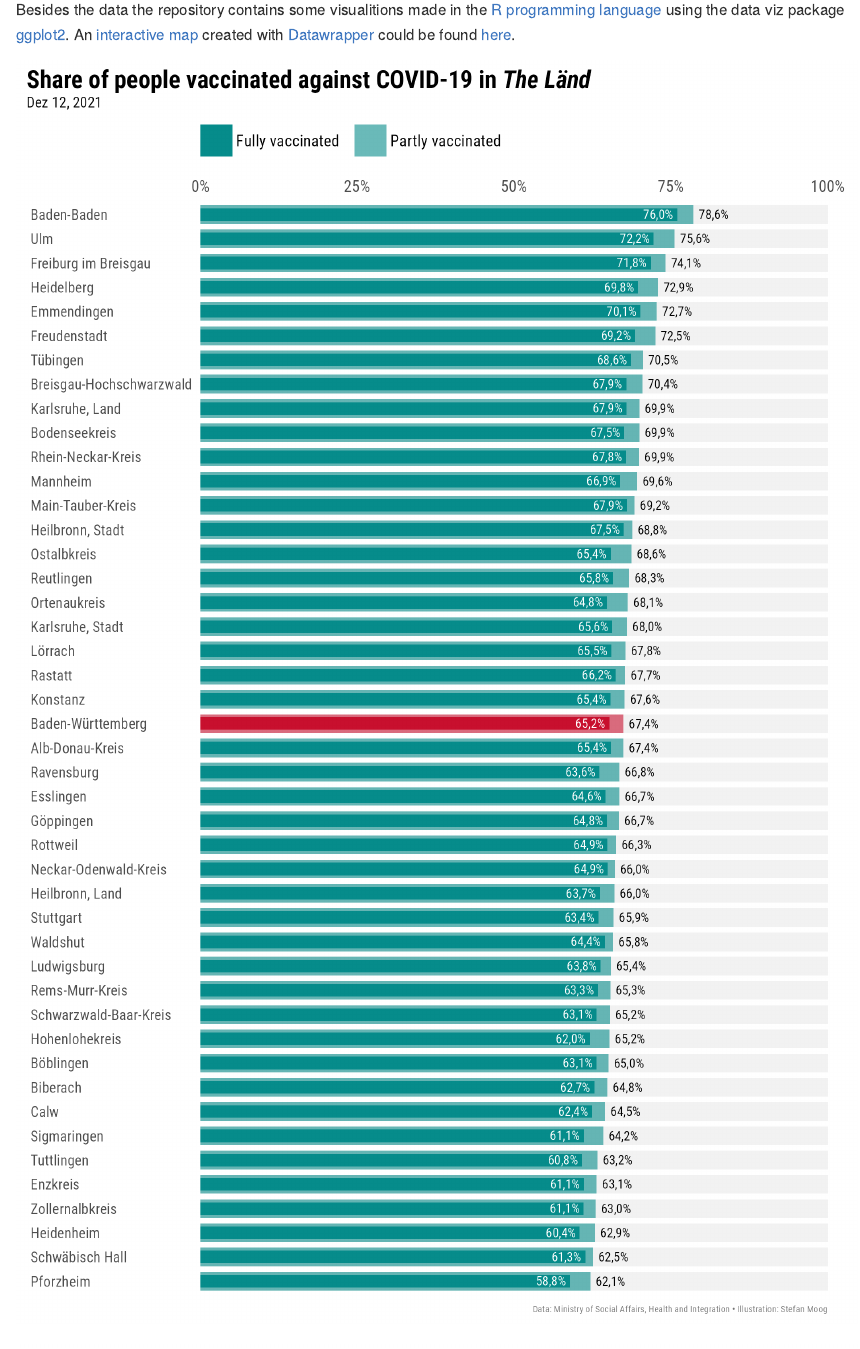
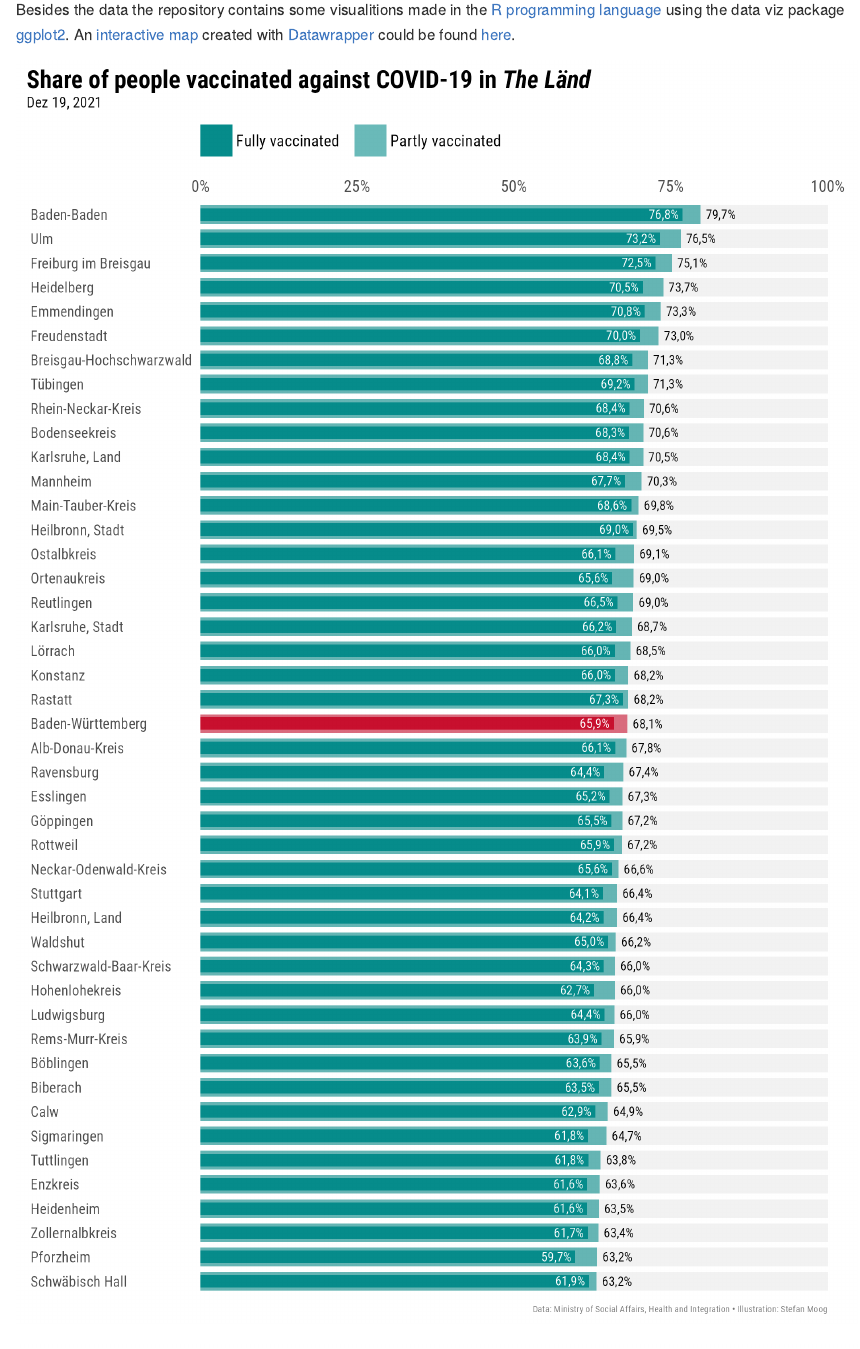
Before and after one commit to trekonom/covidbw, an R Markdown document (README.Rmd): the page in a window 1100 px wide, from 520 px down. The pictures show the output file README.md that the author committed with the source, drawn offline in the style of GitHub.

Commit message:
Update README.

```diff
--- a/README.Rmd
+++ b/README.Rmd
@@ -26,6 +26,6 @@ in the German federal state of Baden-Wuerttemberg or as it is called: "The Länd
 
 Besides the data the repository contains some visualitions made in the [R programming language](https://www.r-project.org) using the data viz package [ggplot2](https://ggplot2.tidyverse.org). An [interactive map](https://www.datawrapper.de/_/7BugB/) created with  [Datawrapper](https://www.datawrapper.de) could be found [here](https://www.datawrapper.de/_/7BugB/).
 
-![](figure/covid_bar_bw_2021-12-12.png)
+![](figure/covid_bar_bw_2021-12-19.png)
 
-![](figure/covid_map_bw_2021-12-12.png)
+![](figure/covid_map_bw_2021-12-19.png)
```
Also changed, not shown: README.md.
